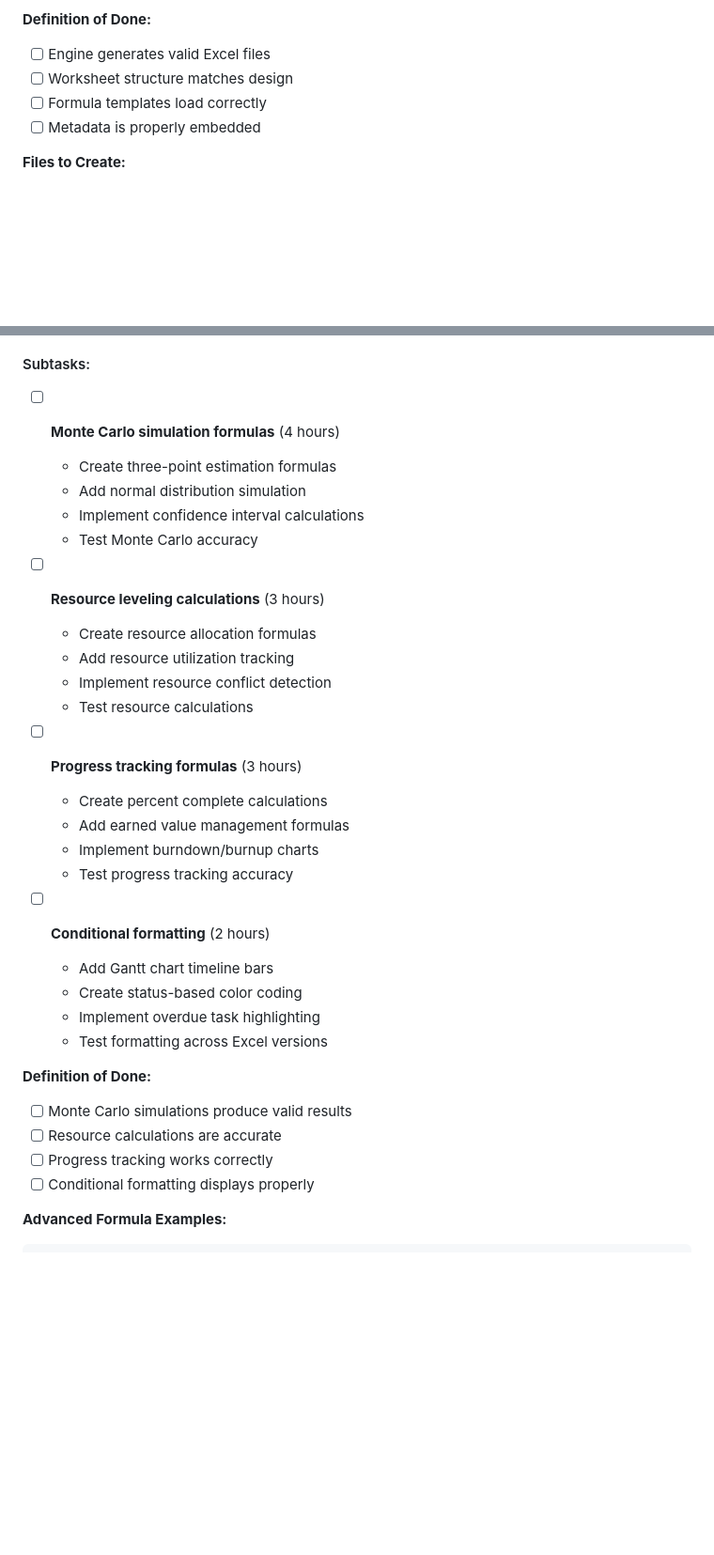
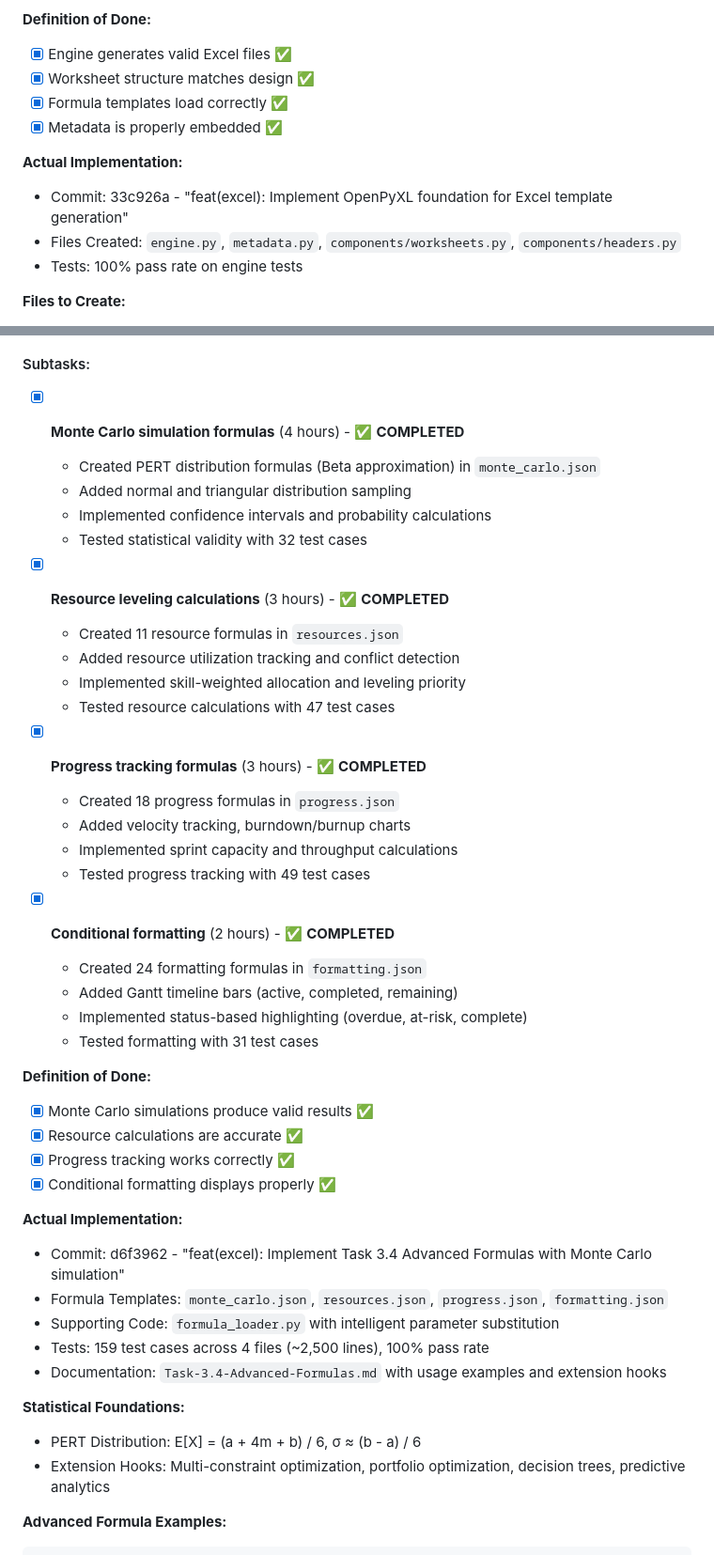
Before and after one commit to frankbria/sprintforge, a Markdown page: docs/sprint-3-tasks.md, 2 parts joined by grey strips. Shown at 94% size. Drawn GitHub-style; blank space fills up the shorter version.

````diff
--- a/docs/sprint-3-tasks.md
+++ b/docs/sprint-3-tasks.md
@@ -39,9 +64,14 @@
 
 **Definition of Done:**
-- [ ] Engine generates valid Excel files
-- [ ] Worksheet structure matches design
-- [ ] Formula templates load correctly
-- [ ] Metadata is properly embedded
+- [x] Engine generates valid Excel files ✅
+- [x] Worksheet structure matches design ✅
+- [x] Formula templates load correctly ✅
+- [x] Metadata is properly embedded ✅
+
+**Actual Implementation:**
+- Commit: 33c926a - "feat(excel): Implement OpenPyXL foundation for Excel template generation"
+- Files Created: `engine.py`, `metadata.py`, `components/worksheets.py`, `components/headers.py`
+- Tests: 100% pass rate on engine tests
 
 **Files to Create:**
 - `backend/app/excel/engine.py`
@@ -153,35 +194,46 @@ class ProjectConfig:
 **Assignee**: Backend Developer
 
 #### Subtasks:
-- [ ] **Monte Carlo simulation formulas** (4 hours)
-  - Create three-point estimation formulas
-  - Add normal distribution simulation
-  - Implement confidence interval calculations
-  - Test Monte Carlo accuracy
+- [x] **Monte Carlo simulation formulas** (4 hours) - ✅ **COMPLETED**
+  - Created PERT distribution formulas (Beta approximation) in `monte_carlo.json`
+  - Added normal and triangular distribution sampling
+  - Implemented confidence intervals and probability calculations
+  - Tested statistical validity with 32 test cases
 
-- [ ] **Resource leveling calculations** (3 hours)
-  - Create resource allocation formulas
-  - Add resource utilization tracking
-  - Implement resource conflict detection
-  - Test resource calculations
+- [x] **Resource leveling calculations** (3 hours) - ✅ **COMPLETED**
+  - Created 11 resource formulas in `resources.json`
+  - Added resource utilization tracking and conflict detection
+  - Implemented skill-weighted allocation and leveling priority
+  - Tested resource calculations with 47 test cases
 
-- [ ] **Progress tracking formulas** (3 hours)
-  - Create percent complete calculations
-  - Add earned value management formulas
-  - Implement burndown/burnup charts
-  - Test progress tracking accuracy
+- [x] **Progress tracking formulas** (3 hours) - ✅ **COMPLETED**
+  - Created 18 progress formulas in `progress.json`
+  - Added velocity tracking, burndown/burnup charts
+  - Implemented sprint capacity and throughput calculations
+  - Tested progress tracking with 49 test cases
 
-- [ ] **Conditional formatting** (2 hours)
-  - Add Gantt chart timeline bars
-  - Create status-based color coding
-  - Implement overdue task highlighting
-  - Test formatting across Excel versions
+- [x] **Conditional formatting** (2 hours) - ✅ **COMPLETED**
+  - Created 24 formatting formulas in `formatting.json`
+  - Added Gantt timeline bars (active, completed, remaining)
+  - Implemented status-based highlighting (overdue, at-risk, complete)
+  - Tested formatting with 31 test cases
 
 **Definition of Done:**
-- [ ] Monte Carlo simulations produce valid results
-- [ ] Resource calculations are accurate
-- [ ] Progress tracking works correctly
-- [ ] Conditional formatting displays properly
+- [x] Monte Carlo simulations produce valid results ✅
+- [x] Resource calculations are accurate ✅
+- [x] Progress tracking works correctly ✅
+- [x] Conditional formatting displays properly ✅
+
+**Actual Implementation:**
+- Commit: d6f3962 - "feat(excel): Implement Task 3.4 Advanced Formulas with Monte Carlo simulation"
+- Formula Templates: `monte_carlo.json`, `resources.json`, `progress.json`, `formatting.json`
+- Supporting Code: `formula_loader.py` with intelligent parameter substitution
+- Tests: 159 test cases across 4 files (~2,500 lines), 100% pass rate
+- Documentation: `Task-3.4-Advanced-Formulas.md` with usage examples and extension hooks
+
+**Statistical Foundations:**
+- PERT Distribution: E[X] = (a + 4m + b) / 6, σ ≈ (b - a) / 6
+- Extension Hooks: Multi-constraint optimization, portfolio optimization, decision trees, predictive analytics
 
 **Advanced Formula Examples:**
 ```json
````
Also changed, not shown: other parts of docs/sprint-3-tasks.md (+135 -90 lines).
